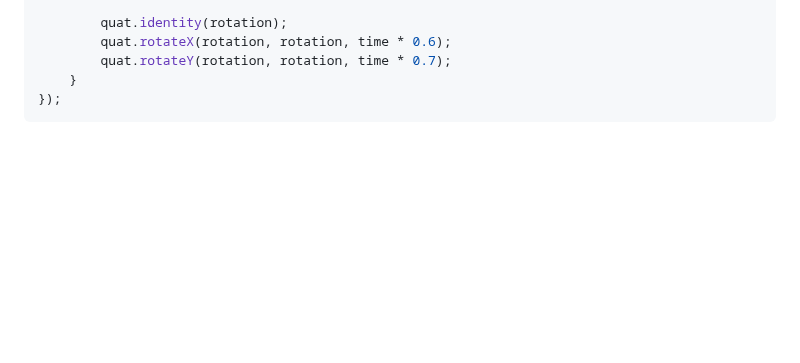
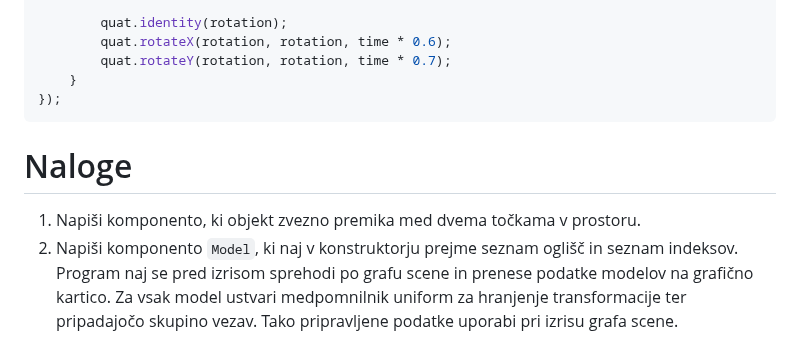
Before and after one commit to UL-FRI-LGM/vaje-rgti, a Markdown page: vaja3/ucilnica/vsebina.md, the part around the change. Rendered like a GitHub page; blank space fills up the shorter version.

Commit message:
Add tasks for vaja3

````diff
--- a/vaja3/ucilnica/vsebina.md
+++ b/vaja3/ucilnica/vsebina.md
@@ -478,3 +478,12 @@ model.addComponent({
     }
 });
 ```
+
+# Naloge
+
+1. Napiši komponento, ki objekt zvezno premika med dvema točkama v prostoru.
+2. Napiši komponento `Model`, ki naj v konstruktorju prejme seznam oglišč in
+seznam indeksov. Program naj se pred izrisom sprehodi po grafu scene in prenese
+podatke modelov na grafično kartico. Za vsak model ustvari medpomnilnik
+uniform za hranjenje transformacije ter pripadajočo skupino vezav. Tako
+pripravljene podatke uporabi pri izrisu grafa scene.
````
